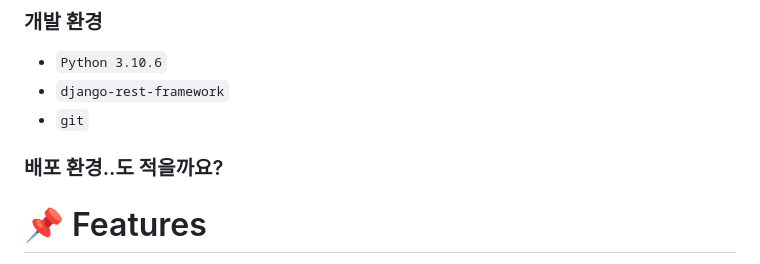
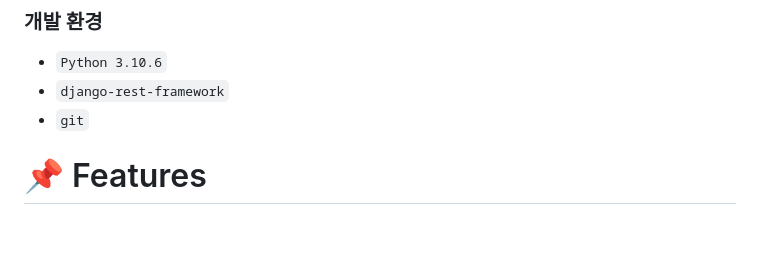
Before and after one commit to jmpop97/Datescape, a Markdown page: README.md, the part around the change. GitHub-like rendering; blank space fills up the shorter version.

```diff
--- a/README.md
+++ b/README.md
@@ -65,8 +65,6 @@
 - `Python 3.10.6`
 - `django-rest-framework`
 - `git`
-
-### 배포 환경..도 적을까요?
 
 
 # 📌 Features
```
